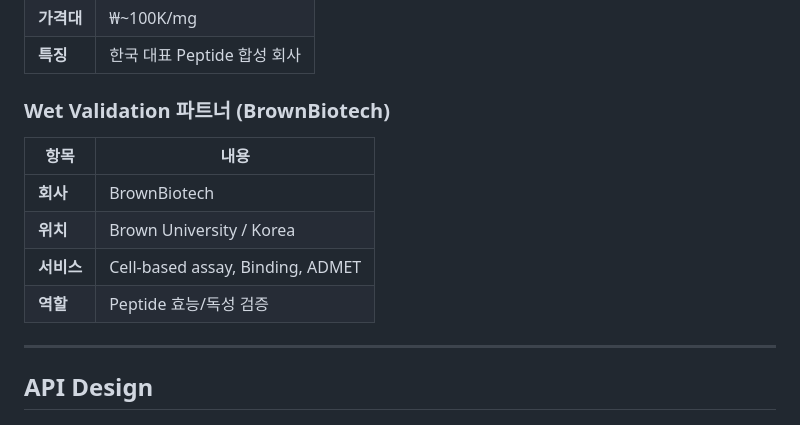
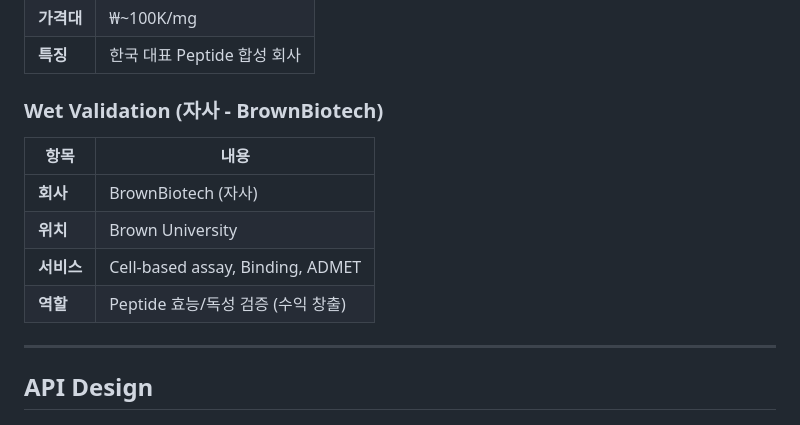
Before and after one commit to ohbryt/PeptideLab, a Markdown page: README.md, the part around the change. Rendered like a GitHub page.

Commit message:
feat: BrownBiotech is our own company (vertical integration)

```diff
--- a/README.md
+++ b/README.md
@@ -62,13 +62,13 @@
 | **가격대** | ₩~100K/mg |
 | **특징** | 한국 대표 Peptide 합성 회사 |
 
-### Wet Validation 파트너 (BrownBiotech)
+### Wet Validation (자사 - BrownBiotech)
 | 항목 | 내용 |
 |------|------|
-| **회사** | BrownBiotech |
-| **위치** | Brown University / Korea |
+| **회사** | BrownBiotech (자사) |
+| **위치** | Brown University |
 | **서비스** | Cell-based assay, Binding, ADMET |
-| **역할** | Peptide 효능/독성 검증 |
+| **역할** | Peptide 효능/독성 검증 (수익 창출) |
 
 ---
 
```
